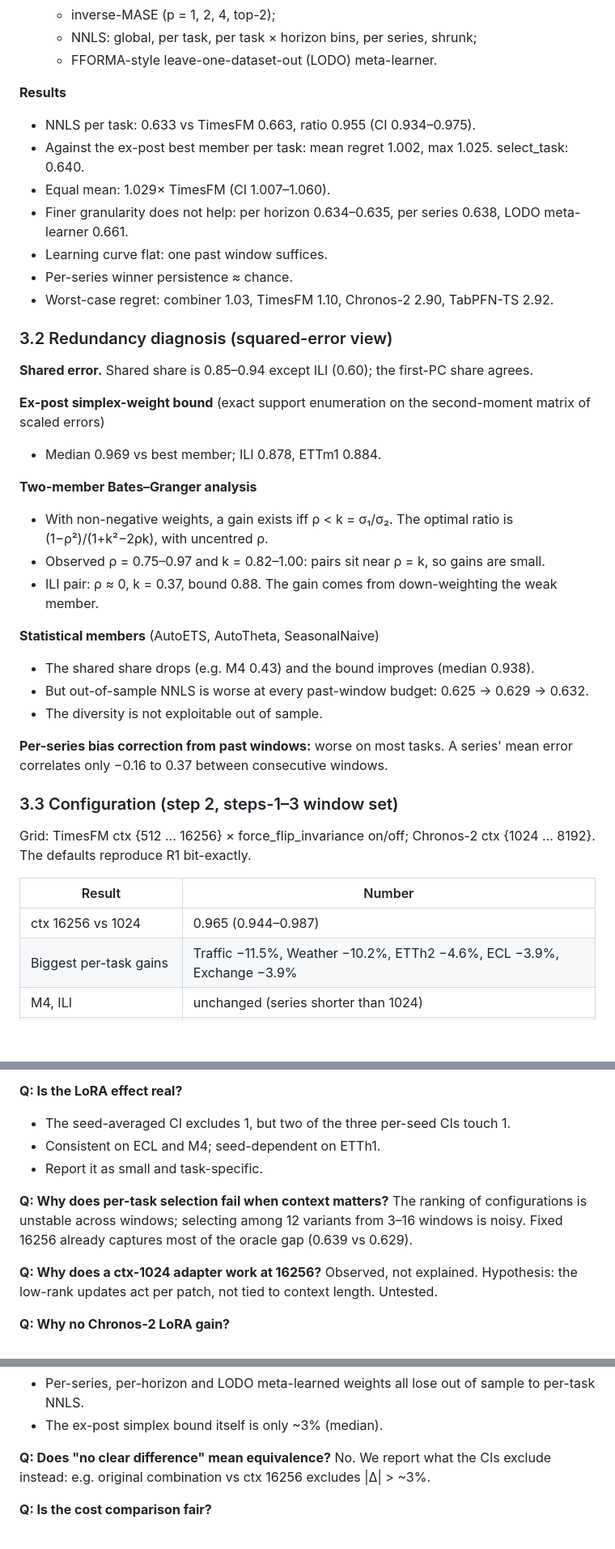
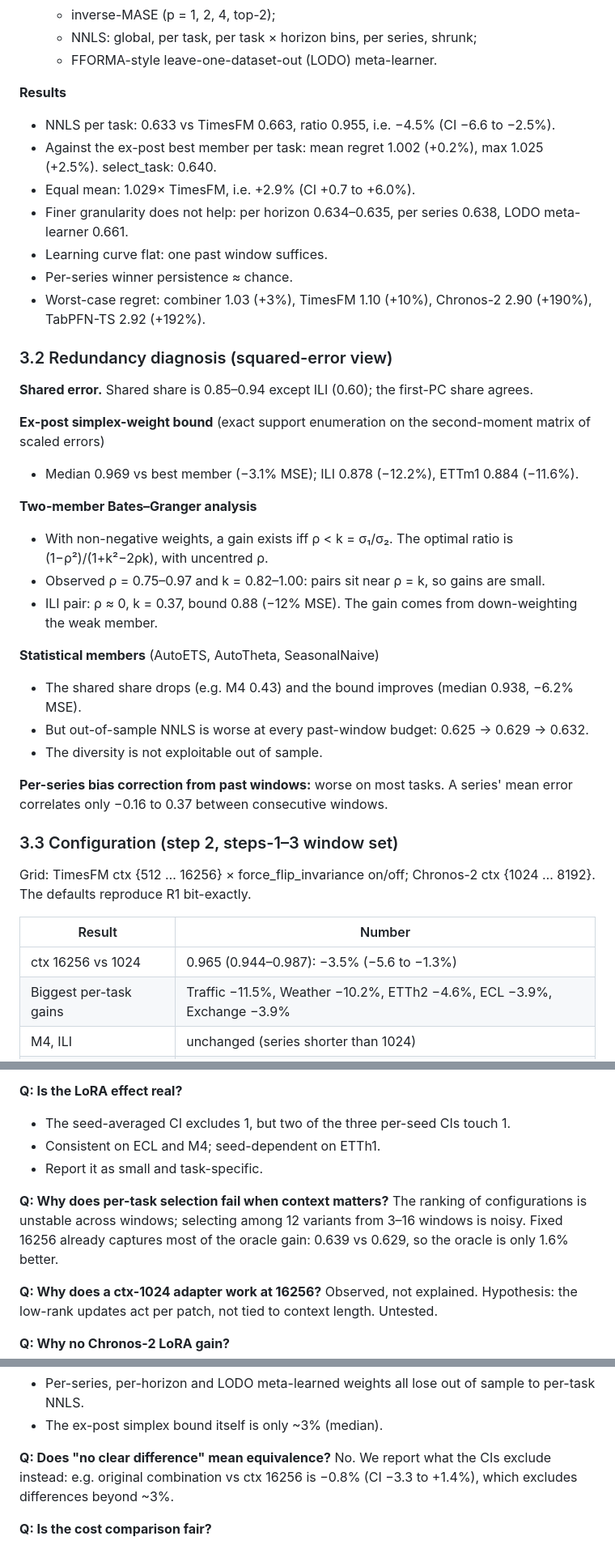
Before and after one commit to x-ubi/timestransfer, a Markdown page: docs/supervisor-briefing-2026-10-29.md, 3 parts joined by grey strips. Shown at 81% size. GitHub-like rendering; blank space fills up the shorter version.

```diff
--- a/docs/supervisor-briefing-2026-10-29.md
+++ b/docs/supervisor-briefing-2026-10-29.md
@@ -79,28 +80,28 @@ All three run under one rolling-origin protocol with no look-ahead.
   - FFORMA-style leave-one-dataset-out (LODO) meta-learner.
 
 **Results**
-- NNLS per task: 0.633 vs TimesFM 0.663, ratio 0.955 (CI 0.934–0.975).
-- Against the ex-post best member per task: mean regret 1.002, max 1.025. select_task: 0.640.
-- Equal mean: 1.029× TimesFM (CI 1.007–1.060).
+- NNLS per task: 0.633 vs TimesFM 0.663, ratio 0.955, i.e. −4.5% (CI −6.6 to −2.5%).
+- Against the ex-post best member per task: mean regret 1.002 (+0.2%), max 1.025 (+2.5%). select_task: 0.640.
+- Equal mean: 1.029× TimesFM, i.e. +2.9% (CI +0.7 to +6.0%).
 - Finer granularity does not help: per horizon 0.634–0.635, per series 0.638, LODO meta-learner 0.661.
 - Learning curve flat: one past window suffices.
 - Per-series winner persistence ≈ chance.
-- Worst-case regret: combiner 1.03, TimesFM 1.10, Chronos-2 2.90, TabPFN-TS 2.92.
+- Worst-case regret: combiner 1.03 (+3%), TimesFM 1.10 (+10%), Chronos-2 2.90 (+190%), TabPFN-TS 2.92 (+192%).
 
 ### 3.2 Redundancy diagnosis (squared-error view)
 
 **Shared error.** Shared share is 0.85–0.94 except ILI (0.60); the first-PC share agrees.
 
 **Ex-post simplex-weight bound** (exact support enumeration on the second-moment matrix of scaled errors)
-- Median 0.969 vs best member; ILI 0.878, ETTm1 0.884.
+- Median 0.969 vs best member (−3.1% MSE); ILI 0.878 (−12.2%), ETTm1 0.884 (−11.6%).
 
 **Two-member Bates–Granger analysis**
 - With non-negative weights, a gain exists iff ρ < k = σ₁/σ₂. The optimal ratio is (1−ρ²)/(1+k²−2ρk), with uncentred ρ.
 - Observed ρ = 0.75–0.97 and k = 0.82–1.00: pairs sit near ρ = k, so gains are small.
-- ILI pair: ρ ≈ 0, k = 0.37, bound 0.88. The gain comes from down-weighting the weak member.
+- ILI pair: ρ ≈ 0, k = 0.37, bound 0.88 (−12% MSE). The gain comes from down-weighting the weak member.
 
 **Statistical members** (AutoETS, AutoTheta, SeasonalNaive)
-- The shared share drops (e.g. M4 0.43) and the bound improves (median 0.938).
+- The shared share drops (e.g. M4 0.43) and the bound improves (median 0.938, −6.2% MSE).
 - But out-of-sample NNLS is worse at every past-window budget: 0.625 → 0.629 → 0.632.
 - The diversity is not exploitable out of sample.
 
@@ -112,7 +113,7 @@ Grid: TimesFM ctx {512 … 16256} × force_flip_invariance on/off; Chronos-2 ctx
 
 | Result | Number |
 |---|---|
-| ctx 16256 vs 1024 | 0.965 (0.944–0.987) |
+| ctx 16256 vs 1024 | 0.965 (0.944–0.987): −3.5% (−5.6 to −1.3%) |
 | Biggest per-task gains | Traffic −11.5%, Weather −10.2%, ETTh2 −4.6%, ECL −3.9%, Exchange −3.9% |
 | M4, ILI | unchanged (series shorter than 1024) |
 | select_task over contexts | 0.640, vs fixed 16256 at 0.639; ex-post oracle 0.629 |
@@ -222,7 +229,7 @@ No look-ahead in weights or selection. Early-stopping windows are excluded from
 - Report it as small and task-specific.
 
 **Q: Why does per-task selection fail when context matters?**
-The ranking of configurations is unstable across windows; selecting among 12 variants from 3–16 windows is noisy. Fixed 16256 already captures most of the oracle gap (0.639 vs 0.629).
+The ranking of configurations is unstable across windows; selecting among 12 variants from 3–16 windows is noisy. Fixed 16256 already captures most of the oracle gain: 0.639 vs 0.629, so the oracle is only 1.6% better.
 
 **Q: Why does a ctx-1024 adapter work at 16256?**
 Observed, not explained. Hypothesis: the low-rank updates act per patch, not tied to context length. Untested.
@@ -237,7 +244,7 @@ Observed, not explained. Hypothesis: the low-rank updates act per patch, not tie
 - The ex-post simplex bound itself is only ~3% (median).
 
 **Q: Does "no clear difference" mean equivalence?**
-No. We report what the CIs exclude instead: e.g. original combination vs ctx 16256 excludes |Δ| > ~3%.
+No. We report what the CIs exclude instead: e.g. original combination vs ctx 16256 is −0.8% (CI −3.3 to +1.4%), which excludes differences beyond ~3%.
 
 **Q: Is the cost comparison fair?**
 - Same implementation per family, capped contexts, merged adapters, synchronised GPU timing.
```
Also changed, not shown: other parts of docs/supervisor-briefing-2026-10-29.md (+41 -34 lines).
